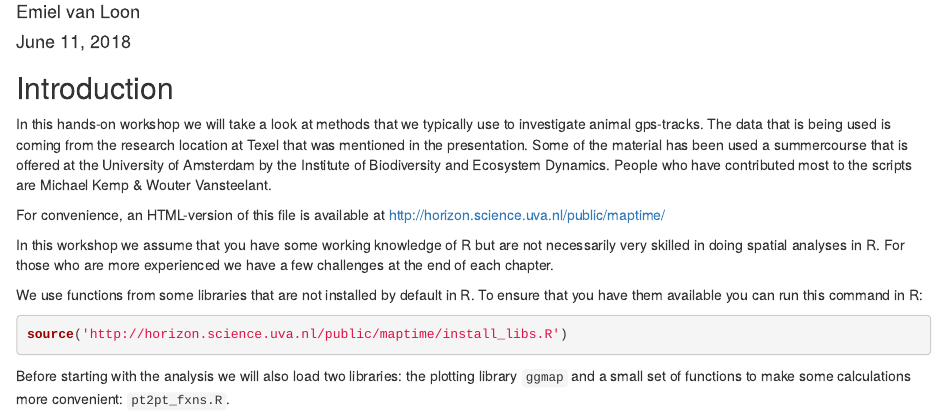
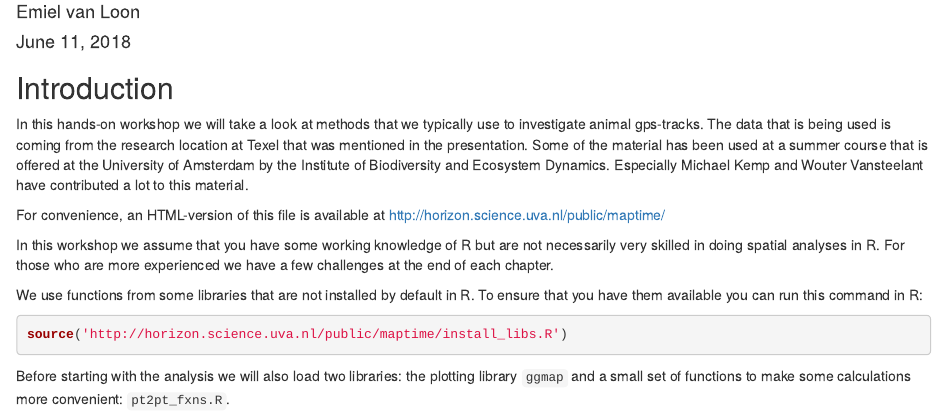
Before and after one commit to maptime-ams/tracking_birds, an R Markdown document (maptime_gps-tracks_in_r.rmd): the page in a window 1100 px wide, from 70 px down. Rendered offline with R 4.5, knitr and Pandoc, with nearby package versions; some code elsewhere in the file could not run offline.

Commit message:
Update maptime_gps-tracks_in_r.rmd

```diff
--- a/maptime_gps-tracks_in_r.rmd
+++ b/maptime_gps-tracks_in_r.rmd
@@ -14,9 +14,9 @@ knitr::opts_chunk$set(echo = TRUE)
 In this hands-on workshop we will take a look at methods that we typically use to
 investigate animal gps-tracks. The data that is being used is coming from the research
 location at Texel that was mentioned in the presentation.
-Some of the material has been used a summercourse that is offered at the University of Amsterdam
-by the Institute of Biodiversity and Ecosystem Dynamics.
-People who have contributed most to the scripts are Michael Kemp & Wouter Vansteelant.
+Some of the material has been used at a summer course that is offered at the University of Amsterdam
+by the Institute of Biodiversity and Ecosystem Dynamics. Especially Michael Kemp and Wouter Vansteelant have
+contributed a lot to this material.
 
 For convenience, an HTML-version of this file is available at http://horizon.science.uva.nl/public/maptime/
 
```
